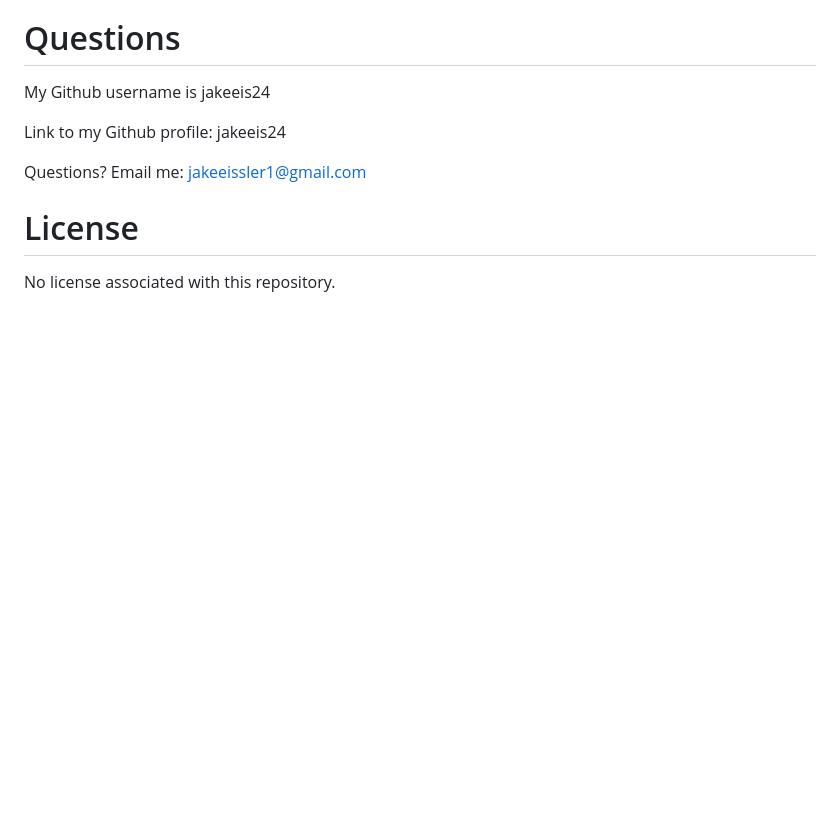
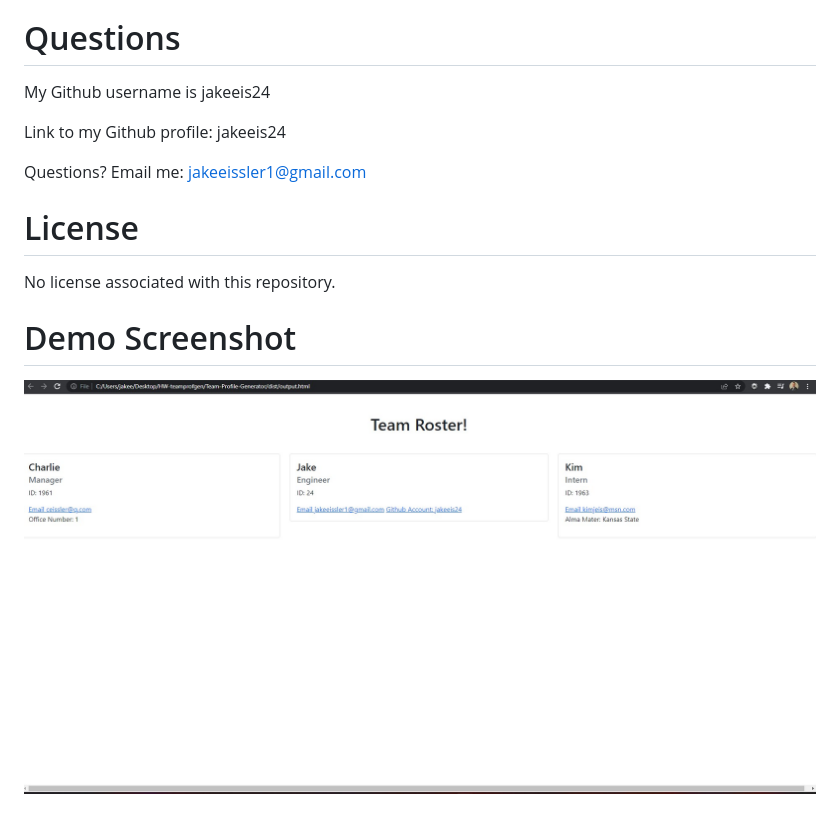
Before and after one commit to jakeeis24/Team-Profile-Generator, a Markdown page: README.md, the part around the change. Rendered like a GitHub page; pictures changed too: images/output-img.jpg (added); blank space fills up the shorter version.

Commit message:
added screenshot of my demo page

```diff
--- a/README.md
+++ b/README.md
@@ -47,3 +47,7 @@ Questions? Email me: jakeeissler1@gmail.com
 # License
 
 No license associated with this repository.
+
+# Demo Screenshot
+
+![alt text](./images/output-img.jpg)
```
